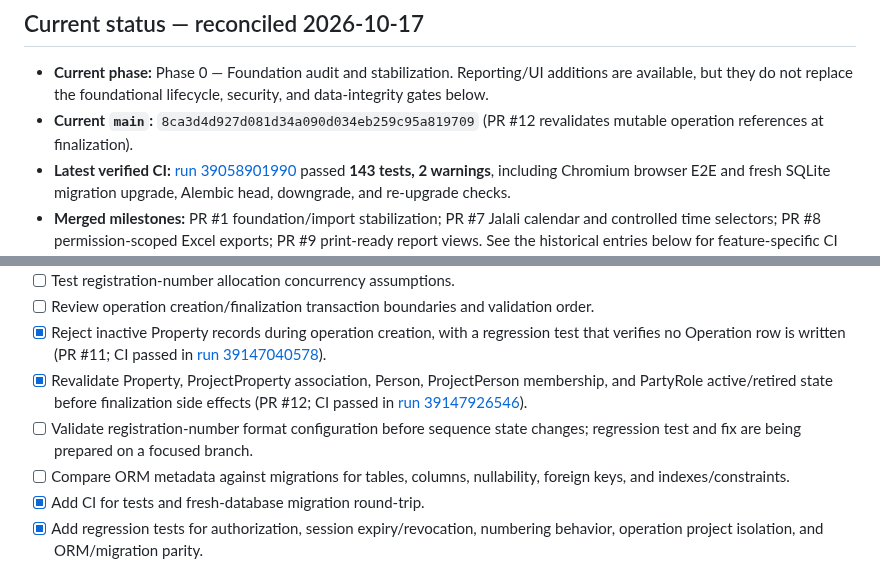
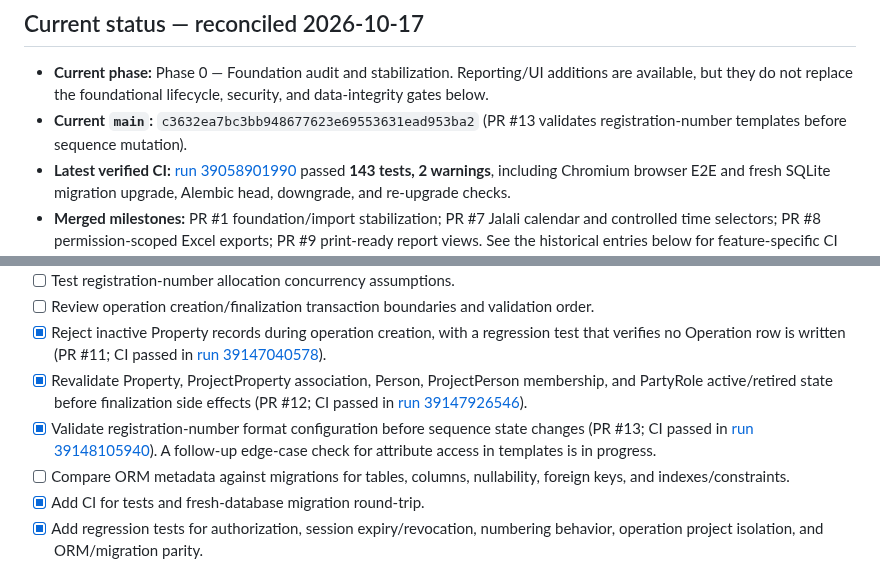
Before and after one commit to kokoosabzi/sabt, a Markdown page: PROGRESS.md, 2 parts joined by grey strips. Drawn GitHub-style.

Commit message:
docs: record merged registration numbering validation

```diff
--- a/PROGRESS.md
+++ b/PROGRESS.md
@@ -5,7 +5,7 @@
 ## Current status — reconciled 2026-10-17
 
 - **Current phase:** Phase 0 — Foundation audit and stabilization. Reporting/UI additions are available, but they do not replace the foundational lifecycle, security, and data-integrity gates below.
-- **Current `main`:** `8ca3d4d927d081d34a090d034eb259c95a819709` (PR #12 revalidates mutable operation references at finalization).
+- **Current `main`:** `c3632ea7bc3bb948677623e69553631ead953ba2` (PR #13 validates registration-number templates before sequence mutation).
 - **Latest verified CI:** [run 39058901990](https://github.com/kokoosabzi/sabt/actions/runs/39058901990) passed **143 tests, 2 warnings**, including Chromium browser E2E and fresh SQLite migration upgrade, Alembic head, downgrade, and re-upgrade checks.
 - **Merged milestones:** PR #1 foundation/import stabilization; PR #7 Jalali calendar and controlled time selectors; PR #8 permission-scoped Excel exports; PR #9 print-ready report views. See the historical entries below for feature-specific CI evidence.
 - **Implemented on `main`:** Parent Contract create/history/current-owner derivation and staged CSV/XLSX import; initial Persian RTL portal; management/workflow/event reports; CSV/XLSX exports; Jalali report date picker and project-timezone conversion; browser print-to-PDF views.
@@ -24,7 +24,7 @@
 - [ ] Review operation creation/finalization transaction boundaries and validation order.
 - [x] Reject inactive Property records during operation creation, with a regression test that verifies no Operation row is written (PR #11; CI passed in [run 39147040578](https://github.com/kokoosabzi/sabt/actions/runs/39147040578)).
 - [x] Revalidate Property, ProjectProperty association, Person, ProjectPerson membership, and PartyRole active/retired state before finalization side effects (PR #12; CI passed in [run 39147926546](https://github.com/kokoosabzi/sabt/actions/runs/39147926546)).
-- [ ] Validate registration-number format configuration before sequence state changes; regression test and fix are being prepared on a focused branch.
+- [x] Validate registration-number format configuration before sequence state changes (PR #13; CI passed in [run 39148105940](https://github.com/kokoosabzi/sabt/actions/runs/39148105940)). A follow-up edge-case check for attribute access in templates is in progress.
 - [ ] Compare ORM metadata against migrations for tables, columns, nullability, foreign keys, and indexes/constraints.
 - [x] Add CI for tests and fresh-database migration round-trip.
 - [x] Add regression tests for authorization, session expiry/revocation, numbering behavior, operation project isolation, and ORM/migration parity.
```
